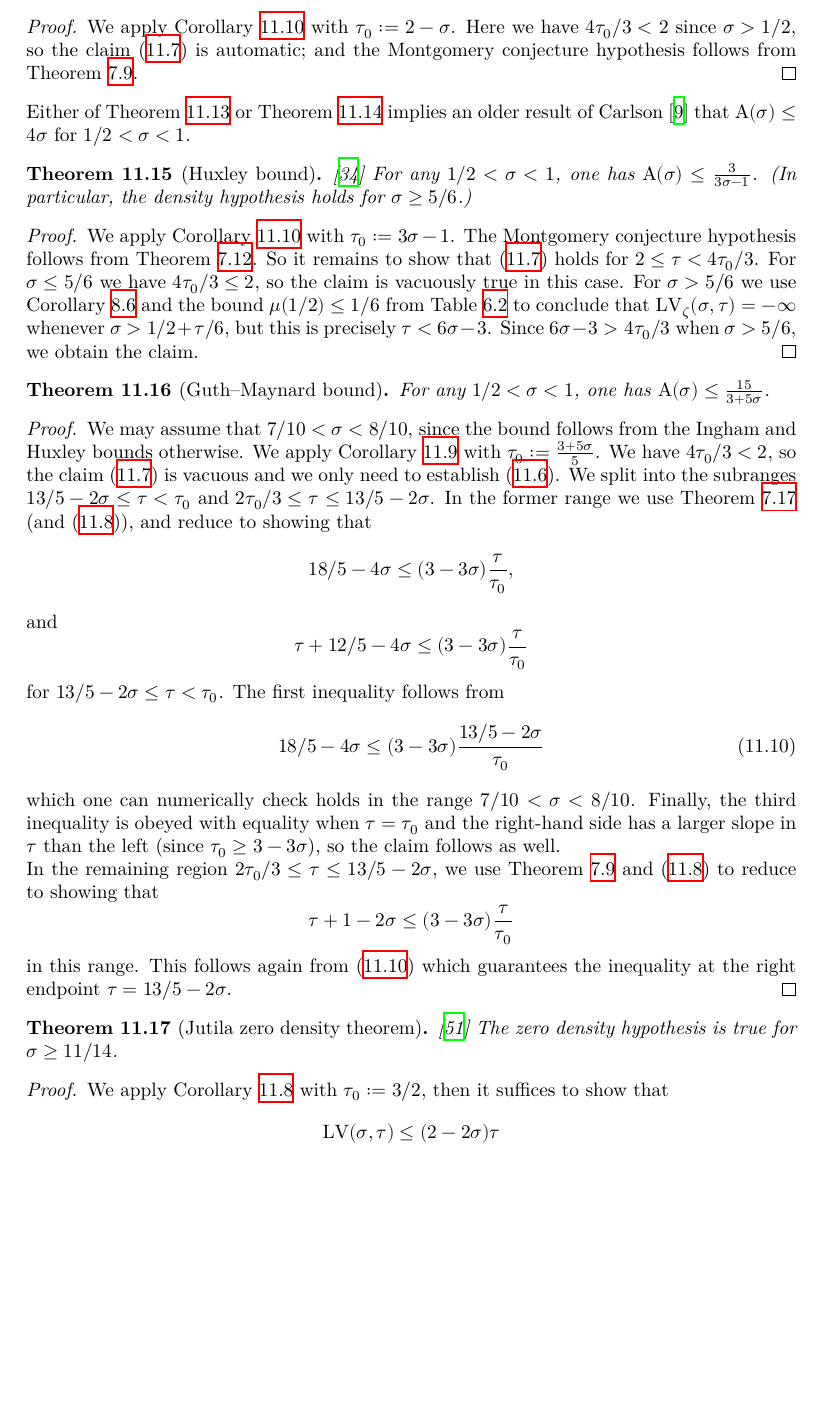
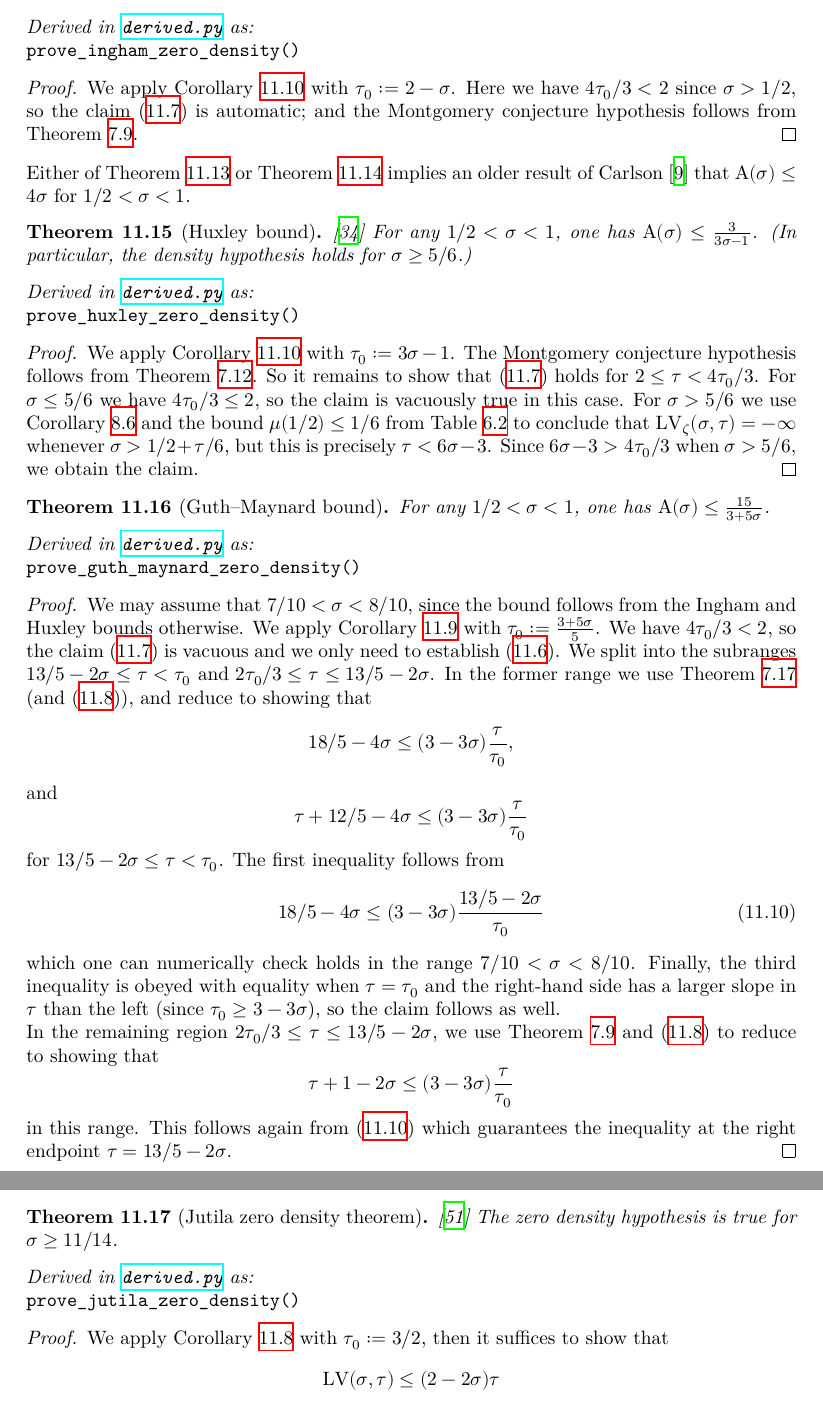
Before and after one commit to teorth/expdb, a LaTeX thesis (blueprint/src/print.tex, which reads blueprint/src/chapter/zero_density.tex): part of page 70 of 95 before the commit and two parts of pages 70 and 71 of 95 after it, the two joined at a grey line, cut at the place of the change, the shorter picture padded with empty space. Compiled offline with XeLaTeX.

Commit message:
Add python references to zero density latex files

```diff
--- a/blueprint/src/chapter/zero_density.tex
+++ b/blueprint/src/chapter/zero_density.tex
@@ -238,6 +238,8 @@ Optimizing in $\tau_0$, we obtain the claim.
 
 \begin{theorem}[Ingham's second bound]\label{thm:ingham_zero_density2}\cite{ingham_estimation_1940}\uses{zero-def} For any $1/2 < \sigma < 1$, one has $\A(\sigma) \leq \frac{3}{2-\sigma}$.
 \end{theorem}
+\derived
+\code{prove_ingham_zero_density()}
 
 \begin{proof}\uses{zero-large-cor3, l2-mvt}
 We apply Corollary \ref{zero-large-cor3} with $\tau_0 := 2-\sigma$.  Here we have $4\tau_0/3 < 2$ since $\sigma>1/2$, so the claim \eqref{lvoz} is automatic; and the Montgomery conjecture hypothesis follows from Theorem \ref{l2-mvt}.
@@ -247,6 +249,8 @@ Either of Theorem \ref{thm:ingham-first} or Theorem \ref{thm:ingham_zero_density
 
 \begin{theorem}[Huxley bound]\label{huxley-bound}\cite{Huxley}\uses{zero-def} For any $1/2 < \sigma < 1$, one has $\A(\sigma) \leq \frac{3}{3\sigma-1}$. (In particular, the density hypothesis holds for $\sigma \geq 5/6$.)
 \end{theorem}
+\derived
+\code{prove_huxley_zero_density()}
 
 \begin{proof}\uses{zero-large-cor3, huxley-lv, lvz-mu} We apply Corollary \ref{zero-large-cor3} with $\tau_0 := 3\sigma-1$.  The Montgomery conjecture hypothesis follows from Theorem \ref{huxley-lv}. So it remains to show that \eqref{lvoz} holds for $2 \leq \tau < 4\tau_0/3$.  For $\sigma \leq 5/6$ we have $4\tau_0/3 \leq 2$, so the claim is vacuously true in this case.  For $\sigma > 5/6$ we use Corollary \ref{lvz-mu} and the bound $\mu(1/2) \leq 1/6$ from Table \ref{mu-table} to conclude that
 $\LV_\zeta(\sigma,\tau) = -\infty$ whenever $\sigma > 1/2 + \tau/6$, but this is precisely $\tau < 6\sigma - 3$.  Since $6\sigma-3 > 4\tau_0/3$ when $\sigma > 5/6$, we obtain the claim.
@@ -254,6 +258,8 @@ $\LV_\zeta(\sigma,\tau) = -\infty$ whenever $\sigma > 1/2 + \tau/6$, but this is
 
 \begin{theorem}[Guth--Maynard bound]\label{guth-maynard-density}\uses{zero-def}  For any $1/2 < \sigma < 1$, one has $\A(\sigma) \leq \frac{15}{3+5\sigma}$.
 \end{theorem}
+\derived
+\code{prove_guth_maynard_zero_density()}
 
 \begin{proof}\uses{thm:ingham_zero_density2, huxley_lv,zero-large-cor2, guth-maynard-lvt, l2-mvt} We may assume that $7/10 < \sigma < 8/10$, since the bound follows from the Ingham and Huxley bounds otherwise.  We apply Corollary \ref{zero-large-cor2} with $\tau_0 := \frac{3+5\sigma}{5}$.  We have $4\tau_0/3 < 2$, so the claim \eqref{lvoz} is vacuous and we only need to establish \eqref{lvo}.  We split into the subranges $13/5-2\sigma \leq \tau < \tau_0$ and $2\tau_0/3 \leq \tau \leq 13/5-2\sigma$. In the former range we use Theorem \ref{guth-maynard-lvt} (and \eqref{obvious}), and reduce to showing that
 $$ 18/5 - 4 \sigma \leq (3-3\sigma) \frac{\tau}{\tau_0},$$
@@ -272,6 +278,8 @@ in this range.  This follows again from \eqref{18-5} which guarantees the inequa
 
 \begin{theorem}[Jutila zero density theorem]\label{jutila-density} \cite{jutila_zero_density_1977}\uses{density-hypothesis} The zero density hypothesis is true for $\sigma \geq 11/14$.
 \end{theorem}
+\derived
+\code{prove_jutila_zero_density()}
 
 \begin{proof}\uses{zero-large-cor, jutila-lvt}
 We apply Corollary \ref{zero-large-cor} with $\tau_0 := 3/2$, then it suffices to show that
```
